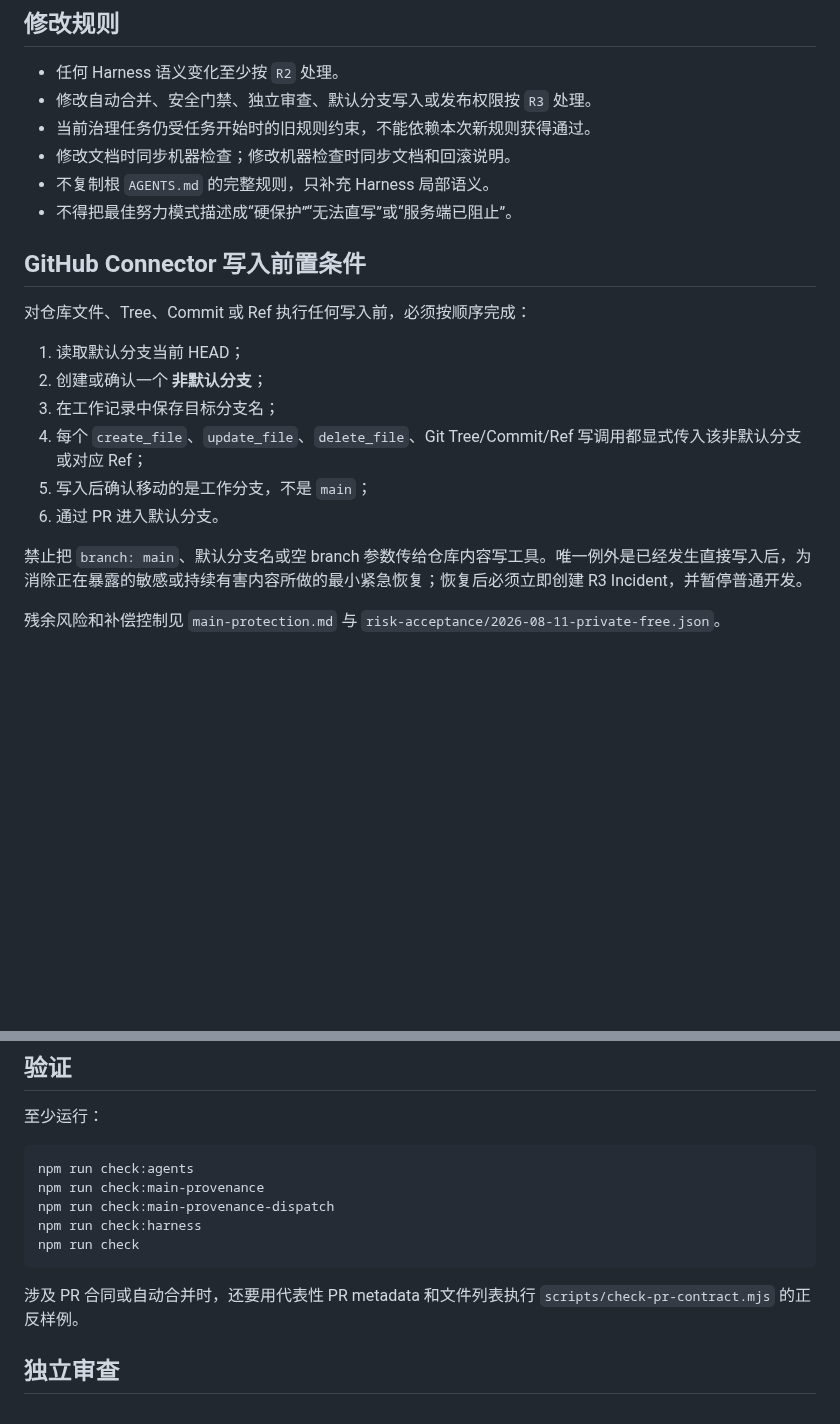
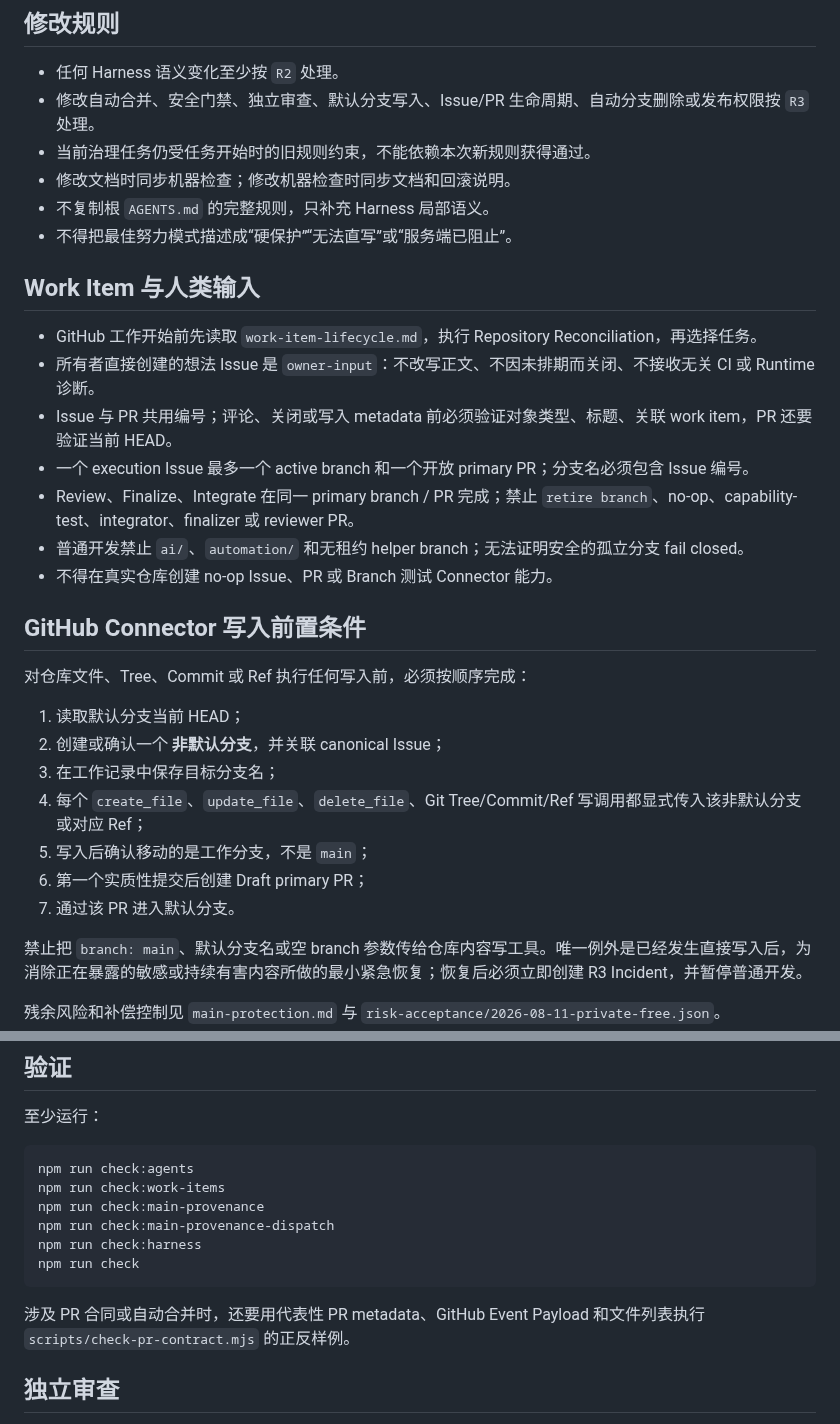
Before and after one commit to ntygod/zhiwei-next, a Markdown page: docs/harness/AGENTS.md, 2 parts joined by grey strips. GitHub-like rendering; blank space fills up the shorter version.

Commit message:
docs(harness): add work item lifecycle agent rules

````diff
--- a/docs/harness/AGENTS.md
+++ b/docs/harness/AGENTS.md
@@ -12,22 +12,33 @@
 ## 修改规则
 
 - 任何 Harness 语义变化至少按 `R2` 处理。
-- 修改自动合并、安全门禁、独立审查、默认分支写入或发布权限按 `R3` 处理。
+- 修改自动合并、安全门禁、独立审查、默认分支写入、Issue/PR 生命周期、自动分支删除或发布权限按 `R3` 处理。
 - 当前治理任务仍受任务开始时的旧规则约束，不能依赖本次新规则获得通过。
 - 修改文档时同步机器检查；修改机器检查时同步文档和回滚说明。
 - 不复制根 `AGENTS.md` 的完整规则，只补充 Harness 局部语义。
 - 不得把最佳努力模式描述成“硬保护”“无法直写”或“服务端已阻止”。
+
+## Work Item 与人类输入
+
+- GitHub 工作开始前先读取 `work-item-lifecycle.md`，执行 Repository Reconciliation，再选择任务。
+- 所有者直接创建的想法 Issue 是 `owner-input`：不改写正文、不因未排期而关闭、不接收无关 CI 或 Runtime 诊断。
+- Issue 与 PR 共用编号；评论、关闭或写入 metadata 前必须验证对象类型、标题、关联 work item，PR 还要验证当前 HEAD。
+- 一个 execution Issue 最多一个 active branch 和一个开放 primary PR；分支名必须包含 Issue 编号。
+- Review、Finalize、Integrate 在同一 primary branch / PR 完成；禁止 `retire branch`、no-op、capability-test、integrator、finalizer 或 reviewer PR。
+- 普通开发禁止 `ai/`、`automation/` 和无租约 helper branch；无法证明安全的孤立分支 fail closed。
+- 不得在真实仓库创建 no-op Issue、PR 或 Branch 测试 Connector 能力。
 
 ## GitHub Connector 写入前置条件
 
 对仓库文件、Tree、Commit 或 Ref 执行任何写入前，必须按顺序完成：
 
 1. 读取默认分支当前 HEAD；
-2. 创建或确认一个 **非默认分支**；
+2. 创建或确认一个 **非默认分支**，并关联 canonical Issue；
 3. 在工作记录中保存目标分支名；
 4. 每个 `create_file`、`update_file`、`delete_file`、Git Tree/Commit/Ref 写调用都显式传入该非默认分支或对应 Ref；
 5. 写入后确认移动的是工作分支，不是 `main`；
-6. 通过 PR 进入默认分支。
+6. 第一个实质性提交后创建 Draft primary PR；
+7. 通过该 PR 进入默认分支。
 
 禁止把 `branch: main`、默认分支名或空 branch 参数传给仓库内容写工具。唯一例外是已经发生直接写入后，为消除正在暴露的敏感或持续有害内容所做的最小紧急恢复；恢复后必须立即创建 R3 Incident，并暂停普通开发。
 
@@ -49,13 +60,14 @@
 
 ```bash
 npm run check:agents
+npm run check:work-items
 npm run check:main-provenance
 npm run check:main-provenance-dispatch
 npm run check:harness
 npm run check
 ```
 
-涉及 PR 合同或自动合并时，还要用代表性 PR metadata 和文件列表执行 `scripts/check-pr-contract.mjs` 的正反样例。
+涉及 PR 合同或自动合并时，还要用代表性 PR metadata、GitHub Event Payload 和文件列表执行 `scripts/check-pr-contract.mjs` 的正反样例。
 
 ## 独立审查
 
````
